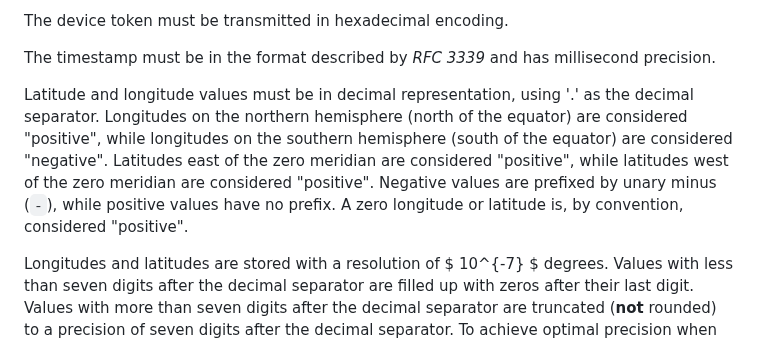
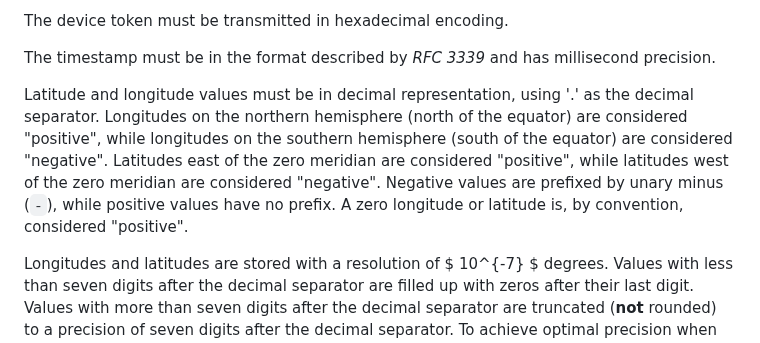
Before and after one commit to andrepxx/location-visualizer, a Markdown page: doc/communications-protocol.md, the part around the change. Drawn GitHub-style.

Commit message:
Correct typo in communication protocol definition

```diff
--- a/doc/communications-protocol.md
+++ b/doc/communications-protocol.md
@@ -134,6 +134,6 @@ The device token must be transmitted in hexadecimal encoding.
 
 The timestamp must be in the format described by *RFC 3339* and has millisecond precision.
 
-Latitude and longitude values must be in decimal representation, using '.' as the decimal separator. Longitudes on the northern hemisphere (north of the equator) are considered "positive", while longitudes on the southern hemisphere (south of the equator) are considered "negative". Latitudes east of the zero meridian are considered "positive", while latitudes west of the zero meridian are considered "positive". Negative values are prefixed by unary minus (`-`), while positive values have no prefix. A zero longitude or latitude is, by convention, considered "positive".
+Latitude and longitude values must be in decimal representation, using '.' as the decimal separator. Longitudes on the northern hemisphere (north of the equator) are considered "positive", while longitudes on the southern hemisphere (south of the equator) are considered "negative". Latitudes east of the zero meridian are considered "positive", while latitudes west of the zero meridian are considered "negative". Negative values are prefixed by unary minus (`-`), while positive values have no prefix. A zero longitude or latitude is, by convention, considered "positive".
 
 Longitudes and latitudes are stored with a resolution of $ 10^{-7} $ degrees. Values with less than seven digits after the decimal separator are filled up with zeros after their last digit. Values with more than seven digits after the decimal separator are truncated (**not** rounded) to a precision of seven digits after the decimal separator. To achieve optimal precision when submitting data to *location-visualizer*, consider rounding sensor data and storing the result in a fixed-point representation on your sensor platform.
```
